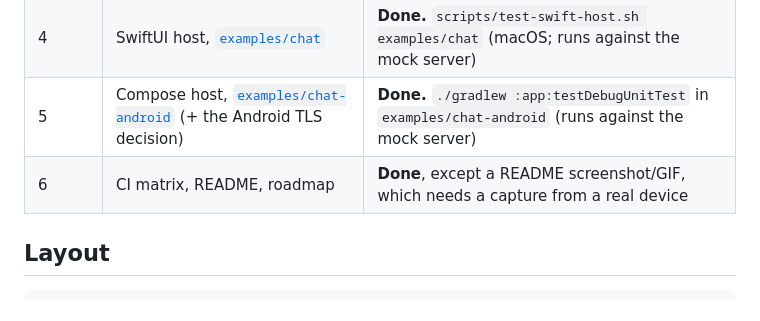
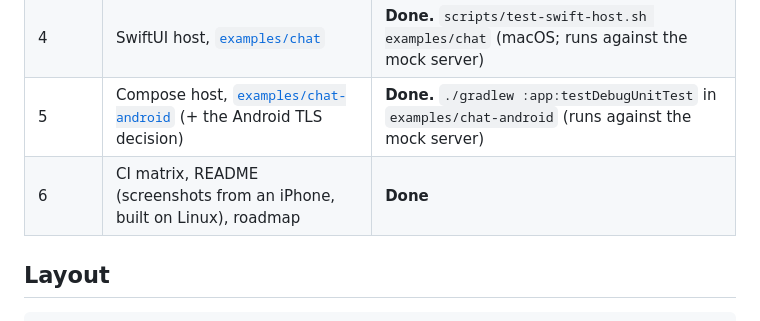
Before and after one commit to GeneralKnowledge/ixOS, a Markdown page: docs/chat-demo.md, the part around the change. Drawn GitHub-style.

```diff
--- a/docs/chat-demo.md
+++ b/docs/chat-demo.md
@@ -21,7 +21,7 @@ It is deliberately **not** a production chat client. Non-goals: real auth, push
 | 3 | `scripts/mock-chat-server` (axum, in-memory) + `make mock-chat` | **Done.** End-to-end test: `cargo test -p mock-chat-server` |
 | 4 | SwiftUI host, [`examples/chat`](../examples/chat/README.md) | **Done.** `scripts/test-swift-host.sh examples/chat` (macOS; runs against the mock server) |
 | 5 | Compose host, [`examples/chat-android`](../examples/chat-android/README.md) (+ the Android TLS decision) | **Done.** `./gradlew :app:testDebugUnitTest` in `examples/chat-android` (runs against the mock server) |
-| 6 | CI matrix, README, roadmap | **Done**, except a README screenshot/GIF, which needs a capture from a real device |
+| 6 | CI matrix, README (screenshots from an iPhone, built on Linux), roadmap | **Done** |
 
 ## Layout
 
```
Also changed, not shown: README.md (+7 -0 lines), docs/images/chat-ios-list.png (added), docs/images/chat-ios-room.png (added).
